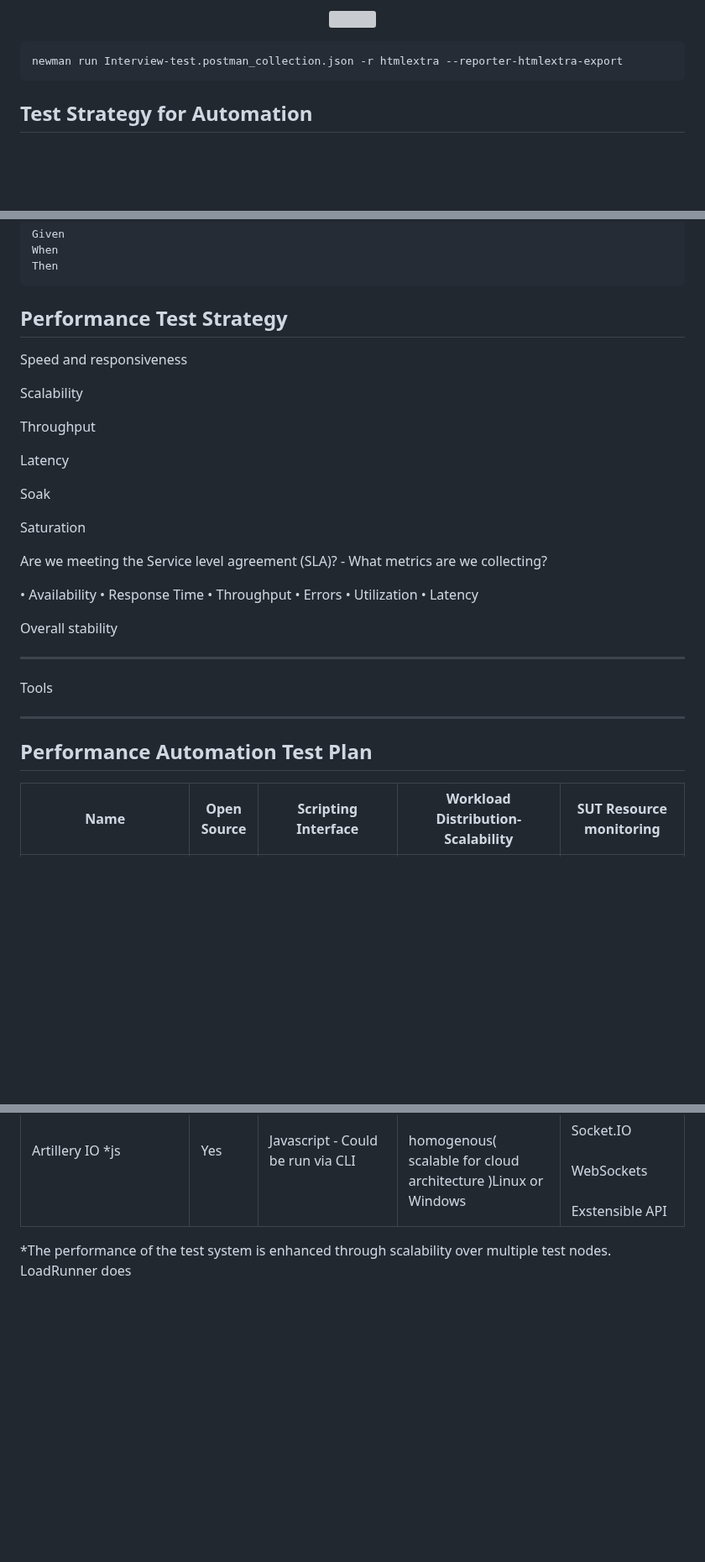
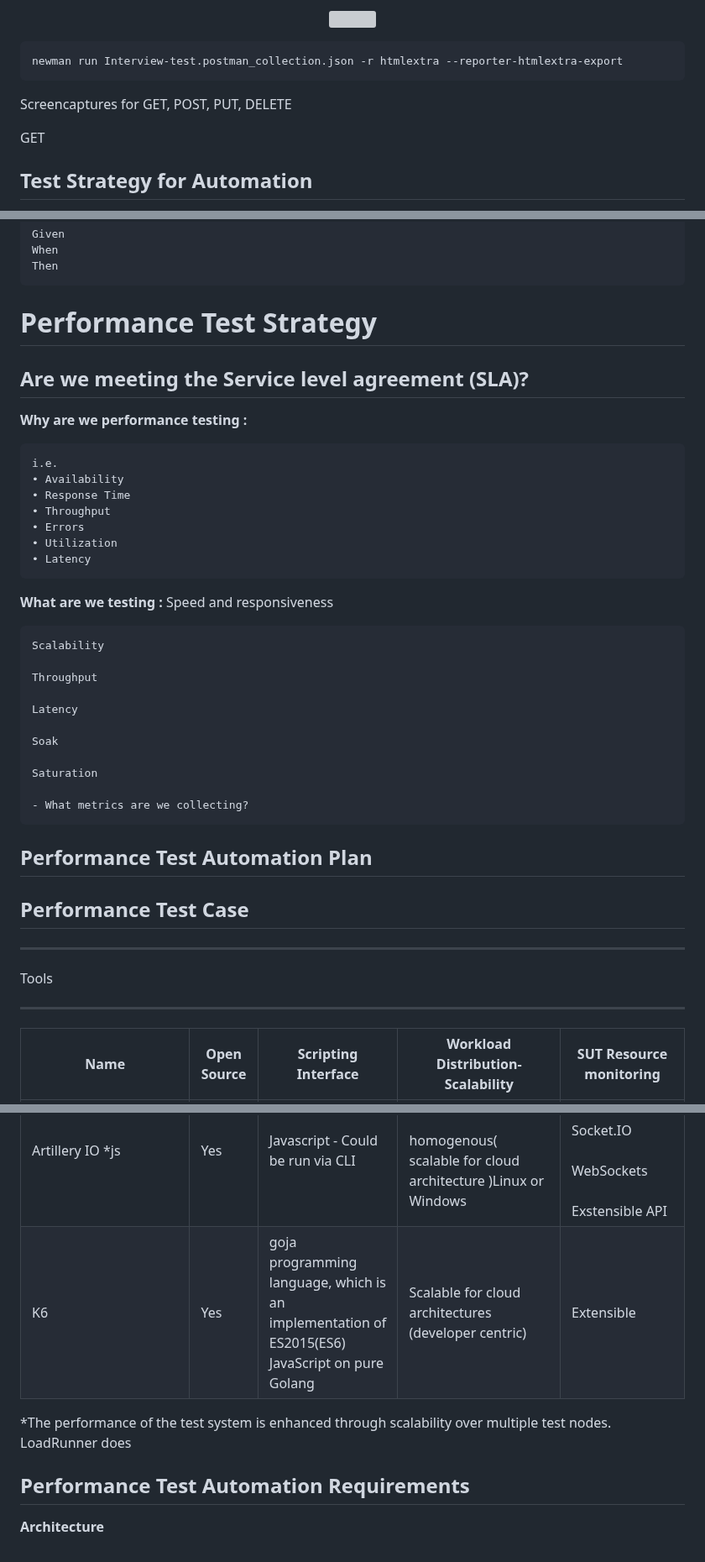
Before and after one commit to stan-alam/stan-test-api, a Markdown page: README.md, 3 parts joined by grey strips. Shown at 84% size. Rendered like a GitHub page; blank space fills up the shorter version; grey boxes are pictures that could not be loaded.

Commit message:
added to README for test plan

````diff
--- a/README.md
+++ b/README.md
@@ -85,6 +85,13 @@ console.log("this is the authTokn " + pm.responseData)
 newman run Interview-test.postman_collection.json -r htmlextra --reporter-htmlextra-export
 ```
 
+Screencaptures for GET, POST, PUT, DELETE
+
+GET
+
+
+
+
 ## Test Strategy for Automation
 
 * Who
@@ -138,41 +145,51 @@ Story:
     When
     Then
 
-## Performance Test Strategy
+# Performance Test Strategy
 
-Speed and responsiveness
+## Are we meeting the Service level agreement (SLA)?
 
-Scalability
 
-Throughput
+**Why are we performance testing :**
 
-Latency
 
-Soak
+    i.e.
+    • Availability
+    • Response Time
+    • Throughput
+    • Errors
+    • Utilization
+    • Latency
 
-Saturation
+**What are we testing :**
+    Speed and responsiveness
 
-Are we meeting the Service level agreement (SLA)?
+    Scalability
+
+    Throughput
+
+    Latency
+
+    Soak
+
+    Saturation
+
     - What metrics are we collecting?
 
 
-• Availability
-• Response Time
-• Throughput
-• Errors
-• Utilization
-• Latency
-
-Overall stability
+## Performance Test Automation Plan
 
 
----------------------------
+
+
+## Performance Test Case
+
+
+--------------------
 
 Tools
 
--------------------
-
-## Performance Automation Test Plan
+--------------------
 
 
 | Name | Open Source | Scripting Interface | Workload Distribution- Scalability | SUT Resource monitoring |
@@ -190,5 +207,10 @@ Tools
 | SoapUI | Yes | Groovy scripting | Programmable by user, heterogeneous(any OS) Scalable through configuration | none |
 | Silk Performer | No  | Workload editor/ importing Junit | Automated(based on an agent health system), heterogenous | none |
 | Artillery IO \*js | Yes | Javascript - Could be run via CLI | Configured by user,<br><br>homogenous( scalable for cloud architecture )Linux or Windows | HTTP<br><br>Socket.IO<br><br>WebSockets<br><br>Exstensible API |
+| K6  | Yes | goja programming language, which is an implementation of ES2015(ES6) JavaScript on pure Golang | Scalable for cloud architectures (developer centric) | Extensible |
 
 \*The performance of the test system is enhanced through scalability over multiple test nodes. LoadRunner does
+
+## Performance Test Automation Requirements
+
+**Architecture**
````
